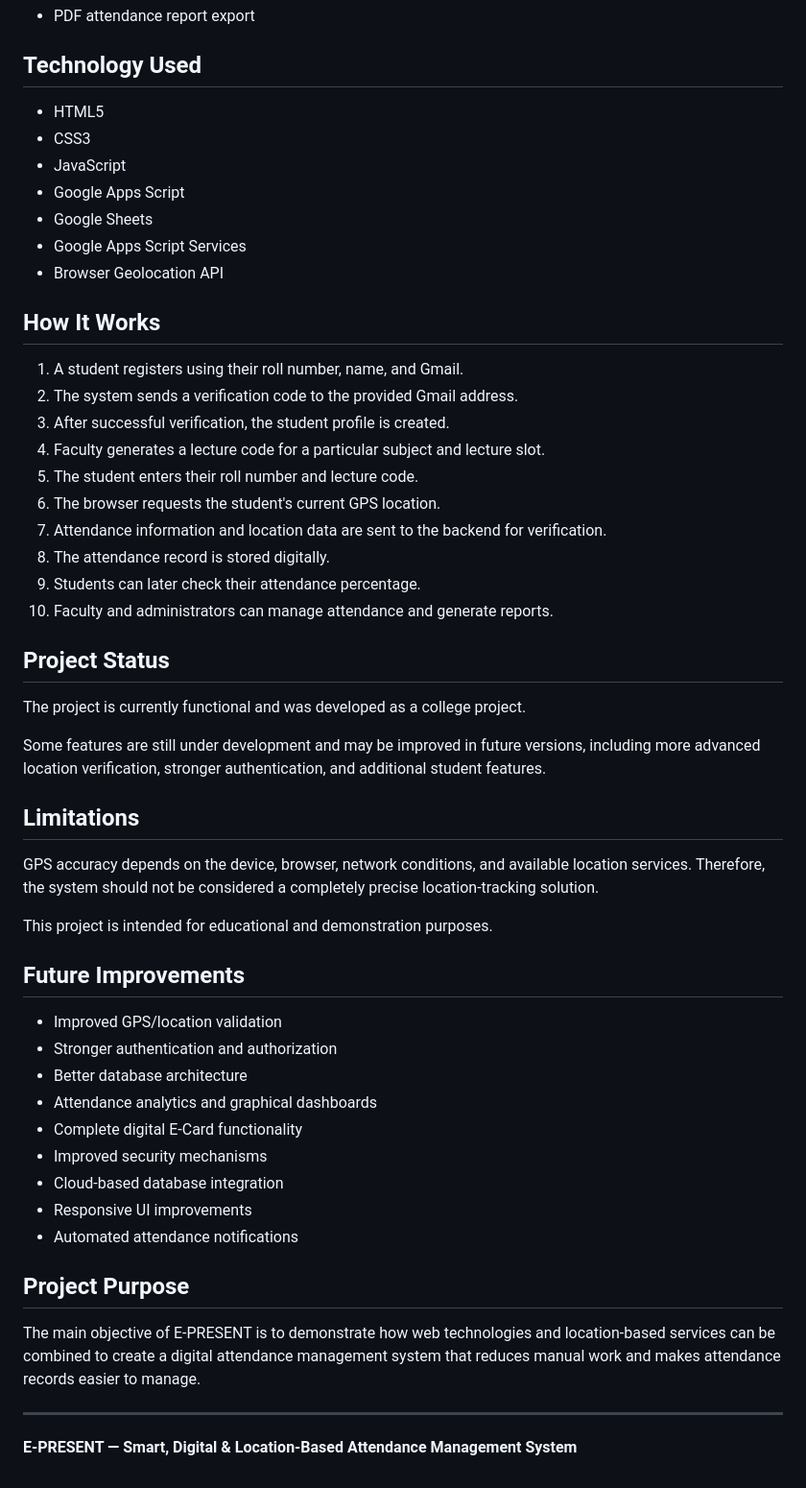
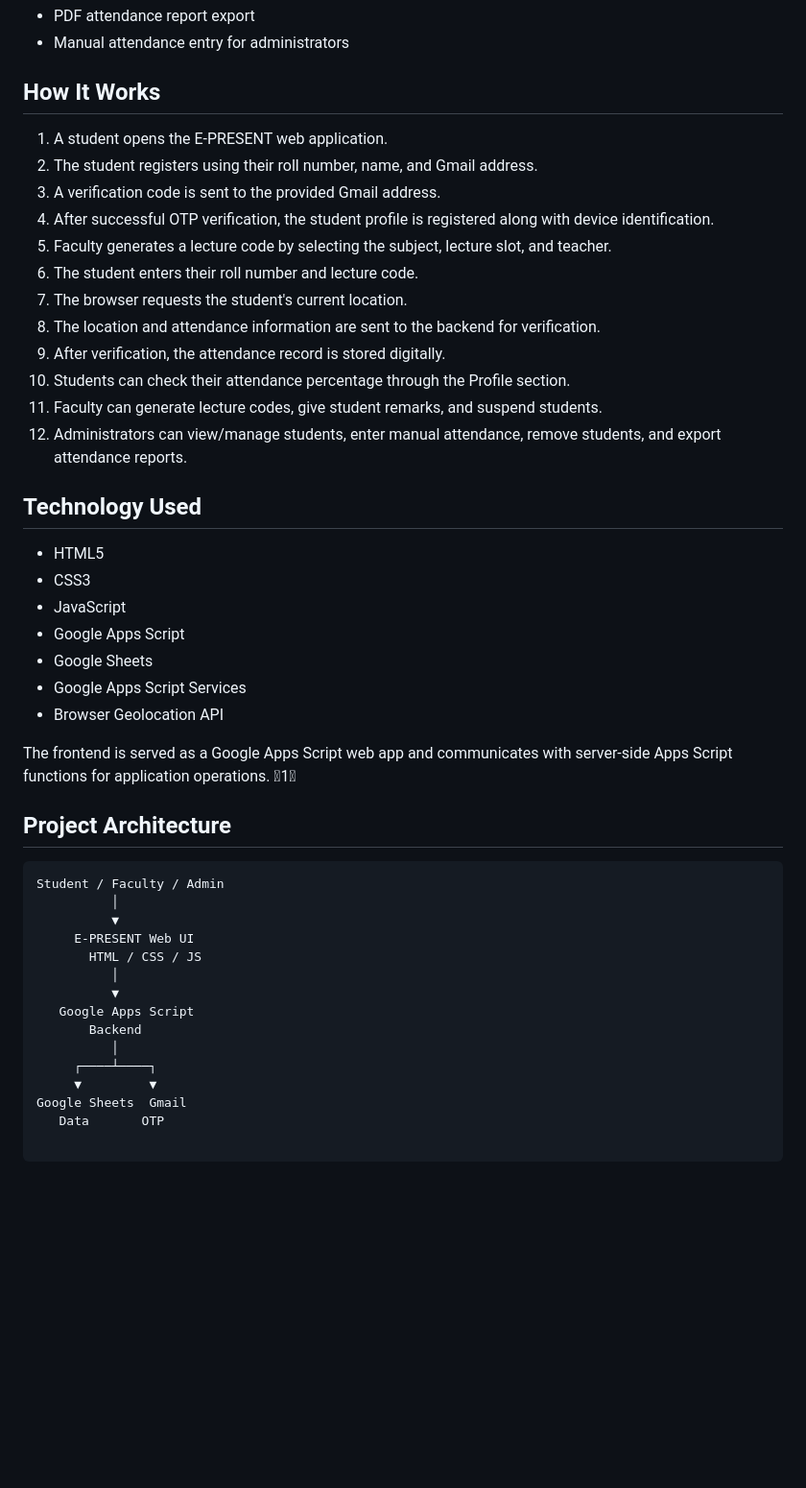
Before and after one commit to Farmanix/E-Present, a Markdown page: README.md, the part around one of its changes. Shown at 96% size. GitHub-like rendering; blank space fills up the shorter version.

````diff
--- a/README.md
+++ b/README.md
@@ -54,4 +68,20 @@ The system also provides dedicated panels for faculty and administrators to mana
 - PDF attendance report export
+- Manual attendance entry for administrators
+
+## How It Works
+
+1. A student opens the E-PRESENT web application.
+2. The student registers using their roll number, name, and Gmail address.
+3. A verification code is sent to the provided Gmail address.
+4. After successful OTP verification, the student profile is registered along with device identification.
+5. Faculty generates a lecture code by selecting the subject, lecture slot, and teacher.
+6. The student enters their roll number and lecture code.
+7. The browser requests the student's current location.
+8. The location and attendance information are sent to the backend for verification.
+9. After verification, the attendance record is stored digitally.
+10. Students can check their attendance percentage through the Profile section.
+11. Faculty can generate lecture codes, give student remarks, and suspend students.
+12. Administrators can view/manage students, enter manual attendance, remove students, and export attendance reports.
 
 ## Technology Used
 
@@ -63,47 +93,22 @@ The system also provides dedicated panels for faculty and administrators to mana
 - Google Apps Script Services
 - Browser Geolocation API
 
-## How It Works
+The frontend is served as a Google Apps Script web app and communicates with server-side Apps Script functions for application operations. 1
 
-1. A student registers using their roll number, name, and Gmail.
-2. The system sends a verification code to the provided Gmail address.
-3. After successful verification, the student profile is created.
-4. Faculty generates a lecture code for a particular subject and lecture slot.
-5. The student enters their roll number and lecture code.
-6. The browser requests the student's current GPS location.
-7. Attendance information and location data are sent to the backend for verification.
-8. The attendance record is stored digitally.
-9. Students can later check their attendance percentage.
-10. Faculty and administrators can manage attendance and generate reports.
+## Project Architecture
 
-## Project Status
-
-The project is currently functional and was developed as a college project.
-
-Some features are still under development and may be improved in future versions, including more advanced location verification, stronger authentication, and additional student features.
-
-## Limitations
-
-GPS accuracy depends on the device, browser, network conditions, and available location services. Therefore, the system should not be considered a completely precise location-tracking solution.
-
-This project is intended for educational and demonstration purposes.
-
-## Future Improvements
-
-- Improved GPS/location validation
-- Stronger authentication and authorization
-- Better database architecture
-- Attendance analytics and graphical dashboards
-- Complete digital E-Card functionality
-- Improved security mechanisms
-- Cloud-based database integration
-- Responsive UI improvements
-- Automated attendance notifications
-
-## Project Purpose
-
-The main objective of E-PRESENT is to demonstrate how web technologies and location-based services can be combined to create a digital attendance management system that reduces manual work and makes attendance records easier to manage.
-
----
-
-**E-PRESENT — Smart, Digital & Location-Based Attendance Management System**
+```text
+Student / Faculty / Admin
+          │
+          ▼
+     E-PRESENT Web UI
+       HTML / CSS / JS
+          │
+          ▼
+   Google Apps Script
+       Backend
+          │
+     ┌────┴────┐
+     ▼         ▼
+Google Sheets  Gmail
+   Data       OTP
````
Also changed, not shown: other parts of README.md (+28 -14 lines).
